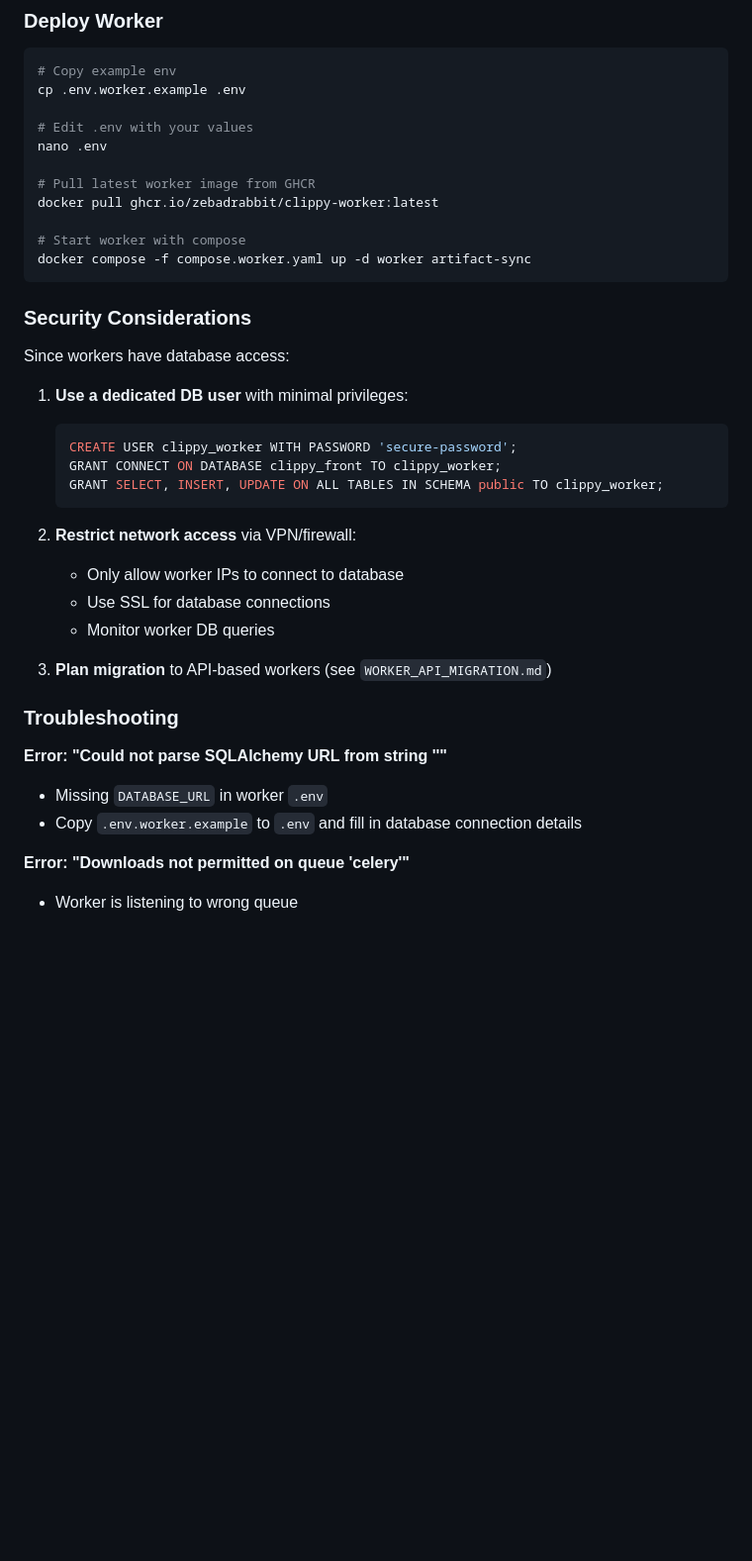
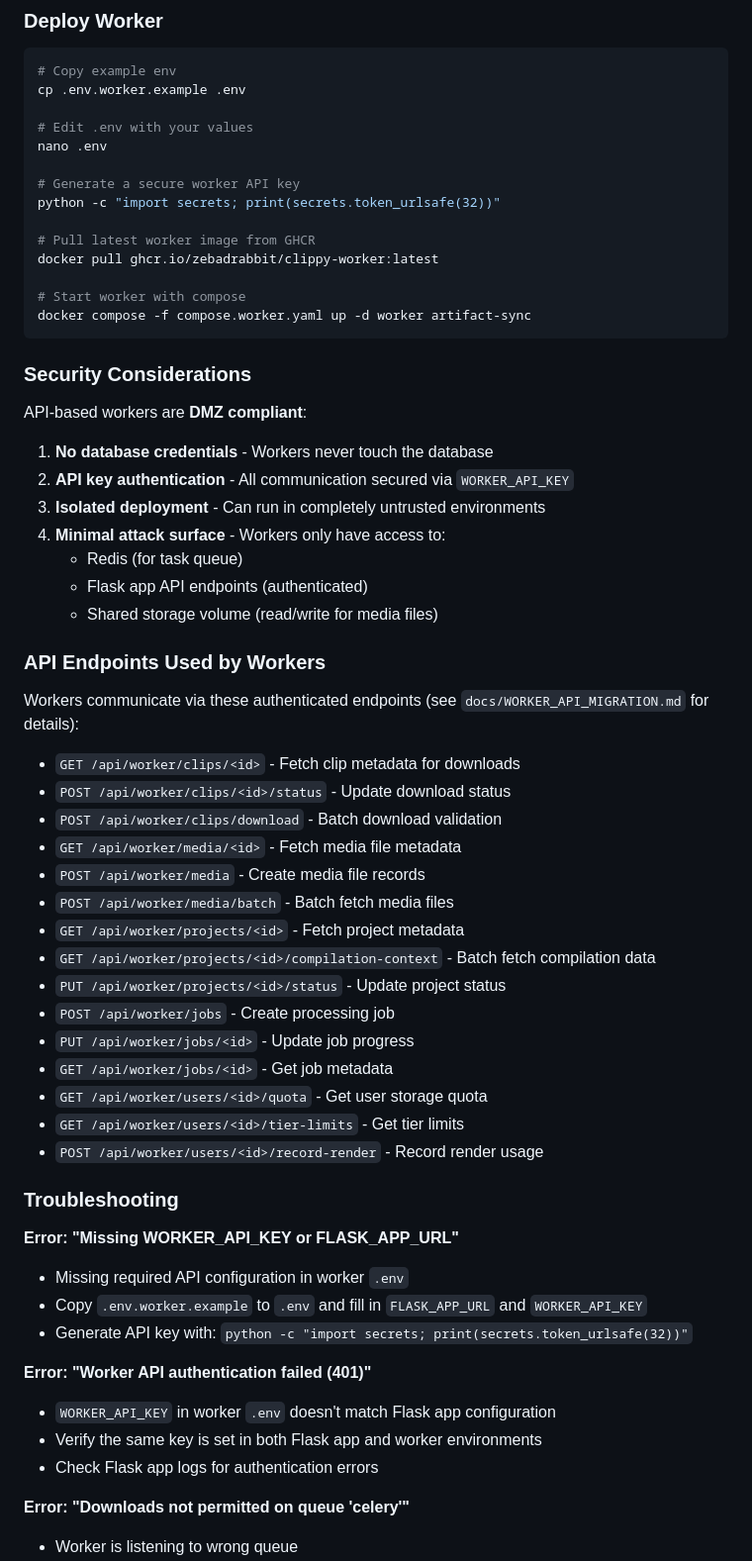
Before and after one commit to zebadrabbit/Clippy-Front, a Markdown page: docs/WORKER_SETUP.md, the part around the change printed below. Shown: that part at 99% size. GitHub-like rendering; blank space fills up the shorter version.

````diff
--- a/docs/WORKER_SETUP.md
+++ b/docs/WORKER_SETUP.md
@@ -35,6 +36,9 @@ cp .env.worker.example .env
 # Edit .env with your values
 nano .env
 
+# Generate a secure worker API key
+python -c "import secrets; print(secrets.token_urlsafe(32))"
+
 # Pull latest worker image from GHCR
 docker pull ghcr.io/zebadrabbit/clippy-worker:latest
 
@@ -44,27 +48,47 @@ docker compose -f compose.worker.yaml up -d worker artifact-sync
 
 ### Security Considerations
 
-Since workers have database access:
+API-based workers are **DMZ compliant**:
 
-1. **Use a dedicated DB user** with minimal privileges:
-   ```sql
-   CREATE USER clippy_worker WITH PASSWORD 'secure-password';
-   GRANT CONNECT ON DATABASE clippy_front TO clippy_worker;
-   GRANT SELECT, INSERT, UPDATE ON ALL TABLES IN SCHEMA public TO clippy_worker;
-   ```
+1. **No database credentials** - Workers never touch the database
+2. **API key authentication** - All communication secured via `WORKER_API_KEY`
+3. **Isolated deployment** - Can run in completely untrusted environments
+4. **Minimal attack surface** - Workers only have access to:
+   - Redis (for task queue)
+   - Flask app API endpoints (authenticated)
+   - Shared storage volume (read/write for media files)
 
-2. **Restrict network access** via VPN/firewall:
-   - Only allow worker IPs to connect to database
-   - Use SSL for database connections
-   - Monitor worker DB queries
+### API Endpoints Used by Workers
 
-3. **Plan migration** to API-based workers (see `WORKER_API_MIGRATION.md`)
+Workers communicate via these authenticated endpoints (see `docs/WORKER_API_MIGRATION.md` for details):
+
+- `GET /api/worker/clips/<id>` - Fetch clip metadata for downloads
+- `POST /api/worker/clips/<id>/status` - Update download status
+- `POST /api/worker/clips/download` - Batch download validation
+- `GET /api/worker/media/<id>` - Fetch media file metadata
+- `POST /api/worker/media` - Create media file records
+- `POST /api/worker/media/batch` - Batch fetch media files
+- `GET /api/worker/projects/<id>` - Fetch project metadata
+- `GET /api/worker/projects/<id>/compilation-context` - Batch fetch compilation data
+- `PUT /api/worker/projects/<id>/status` - Update project status
+- `POST /api/worker/jobs` - Create processing job
+- `PUT /api/worker/jobs/<id>` - Update job progress
+- `GET /api/worker/jobs/<id>` - Get job metadata
+- `GET /api/worker/users/<id>/quota` - Get user storage quota
+- `GET /api/worker/users/<id>/tier-limits` - Get tier limits
+- `POST /api/worker/users/<id>/record-render` - Record render usage
 
 ### Troubleshooting
 
-**Error: "Could not parse SQLAlchemy URL from string ''"**
-- Missing `DATABASE_URL` in worker `.env`
-- Copy `.env.worker.example` to `.env` and fill in database connection details
+**Error: "Missing WORKER_API_KEY or FLASK_APP_URL"**
+- Missing required API configuration in worker `.env`
+- Copy `.env.worker.example` to `.env` and fill in `FLASK_APP_URL` and `WORKER_API_KEY`
+- Generate API key with: `python -c "import secrets; print(secrets.token_urlsafe(32))"`
+
+**Error: "Worker API authentication failed (401)"**
+- `WORKER_API_KEY` in worker `.env` doesn't match Flask app configuration
+- Verify the same key is set in both Flask app and worker environments
+- Check Flask app logs for authentication errors
 
 **Error: "Downloads not permitted on queue 'celery'"**
 - Worker is listening to wrong queue
````
Also changed, not shown: other parts of docs/WORKER_SETUP.md (+57 -17 lines).
